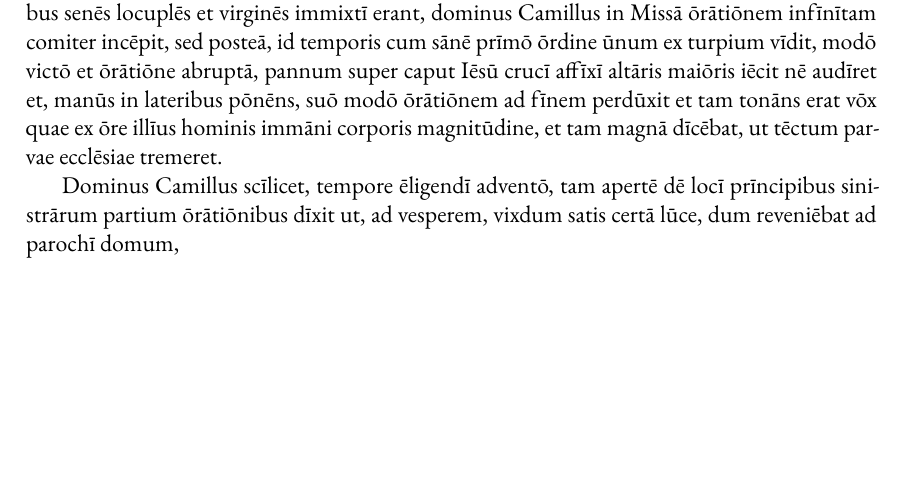
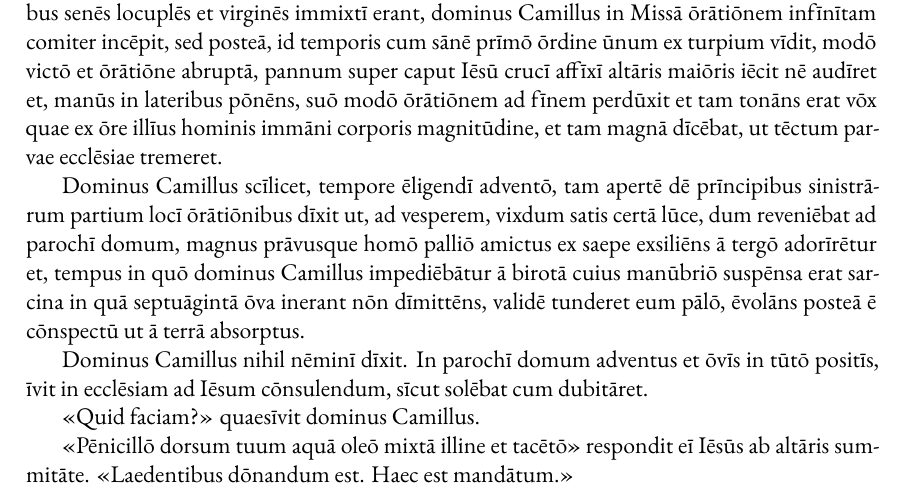
Before and after one commit to MichaelObvious/versiones, a LaTeX document (scrīpta/Don Camillo/01 - Dominus Camillus.lat.tex): part of the page, cut so that both start at the same text, the shorter picture padded with empty space. Compiled offline with XeLaTeX.

Commit message:
dominus camillus

```diff
--- a/scrīpta/Don Camillo/01 - Dominus Camillus.lat.tex
+++ b/scrīpta/Don Camillo/01 - Dominus Camillus.lat.tex
@@ -50,15 +50,6 @@
 % line stretch
 %\renewcommand{\baselinestretch}{1.73}
 
-%footnotes enabling and disabling
-\newcommand{\sfootnote}[1]{{\EnableFootNotes\footnote{\textit{#1}}}}
-\LetLtxMacro\Oldfootnote\footnote
-\newcommand{\EnableFootNotes}{%
-	\LetLtxMacro\footnote\Oldfootnote%
-}
-\newcommand{\DisableFootNotes}{%
-	\renewcommand{\footnote}[2][]{\relax}
-}
 % footnotes size & font
 \renewcommand\linenumberfont{\normalfont\footnotesize}
 
@@ -69,13 +60,17 @@
 	\maketitle
 	%\break
 
-	\DisableFootNotes
-
-	\resetlinenumber
-
 	Dominus Camillus, archipresbyter vīcī Ponterotto, erat vir summae benignitātis.
 	Sed erat ūnus ex eōrum quī apertē prŏfitentur et, tum cum rēs perplexae sordidaeque accidērunt, in quibus senēs locuplēs et virginēs immixtī erant, dominus Camillus in Missā ōrātiōnem infīnītam comiter incēpit, sed posteā, id temporis cum sānē prīmō ōrdine ūnum ex turpium vīdit, modō victō et ōrātiōne abruptā, pannum super caput Iēsū crucī affīxī altāris maiōris iēcit nē audīret et, manūs in lateribus pōnēns, suō modō ōrātiōnem ad fīnem perdūxit et tam tonāns erat vōx quae ex ōre illīus hominis immāni corporis magnitūdine, et tam magnā dīcēbat, ut tēctum parvae ecclēsiae tremeret.
 
-	Dominus Camillus scīlicet, tempore ēligendī adventō, tam apertē dē locī prīncipibus sinistrārum partium ōrātiōnibus dīxit ut, ad vesperem, vixdum satis certā lūce, dum reveniēbat ad parochī domum,
+	Dominus Camillus scīlicet, tempore ēligendī adventō, tam apertē dē prīncipibus sinistrārum partium locī ōrātiōnibus dīxit ut, ad vesperem, vixdum satis certā lūce, dum reveniēbat ad parochī domum, magnus prāvusque homō palliō amictus ex saepe exsiliēns ā tergō adorīrētur et, tempus in quō dominus Camillus impediēbātur ā birotā cuius manūbriō suspēnsa erat sarcina in quā septuāgintā ōva inerant nōn dīmittēns, validē tunderet eum pālō, ēvolāns posteā ē cōnspectū ut ā terrā absorptus.
+
+	Dominus Camillus nihil nēminī dīxit.
+	In parochī domum adventus et ōvīs in tūtō positīs, īvit in ecclēsiam ad Iēsum cōnsulendum, sīcut solēbat cum dubitāret.
+
+	«Quid faciam?» quaesīvit dominus Camillus.
+
+	«Pēnicillō dorsum tuum aquā oleō mixtā illine et tacētō» respondit eī Iēsūs ab altāris summitāte.
+	«Laedentibus dōnandum est. Haec est mandātum.»
 
 \end{document}
```
